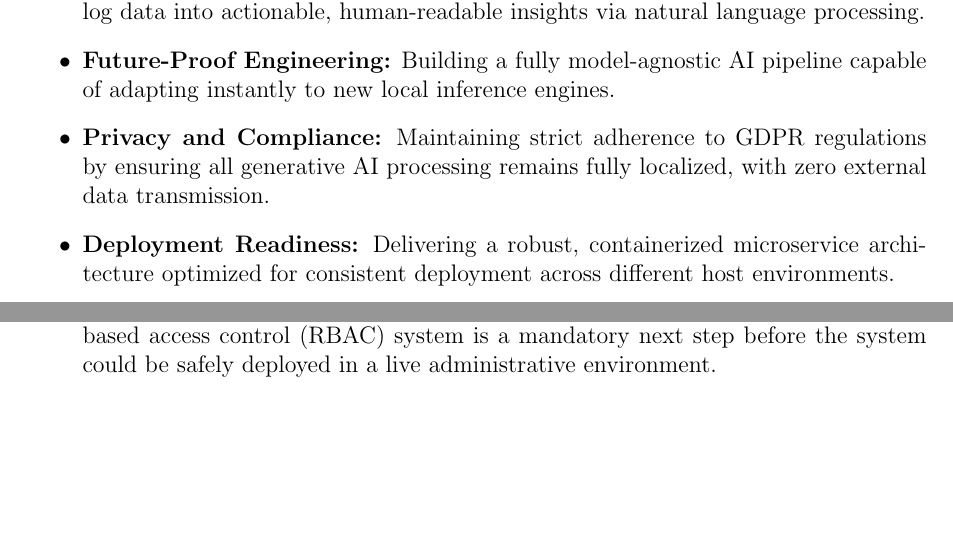
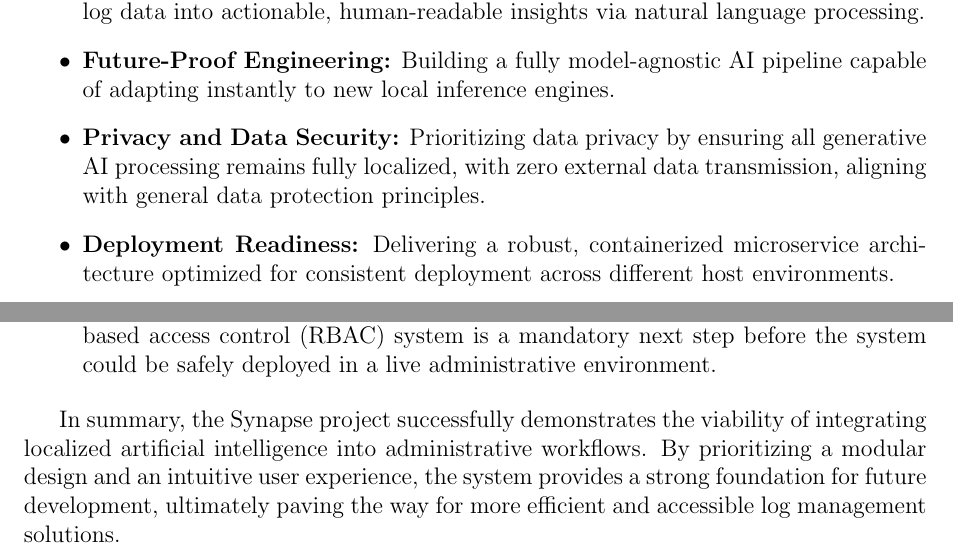
Before and after one commit to Rinpyre/Synapse, a LaTeX paper (docs/report/Report.tex, which reads docs/report/sections/conclusion.tex): two parts of pages 20 and 21 of 22, joined at a grey line, cut so that both start at the same text, the shorter picture padded with empty space. Compiled offline with pdfLaTeX.

Commit message:
docs(Report): Update conclusion with enhanced privacy focus

```diff
--- a/docs/report/sections/conclusion.tex
+++ b/docs/report/sections/conclusion.tex
@@ -10,7 +10,7 @@ The project's key achievements include:
 \begin{itemize}
     \item \textbf{Bridging the Semantic Gap:} Successfully translating raw, fragmented technical log data into actionable, human-readable insights via natural language processing.
     \item \textbf{Future-Proof Engineering:} Building a fully model-agnostic AI pipeline capable of adapting instantly to new local inference engines.
-    \item \textbf{Privacy and Compliance:} Maintaining strict adherence to GDPR regulations by ensuring all generative AI processing remains fully localized, with zero external data transmission.
+    \item \textbf{Privacy and Data Security:} Prioritizing data privacy by ensuring all generative AI processing remains fully localized, with zero external data transmission, aligning with general data protection principles.
     \item \textbf{Deployment Readiness:} Delivering a robust, containerized microservice architecture optimized for consistent deployment across different host environments.
 \end{itemize}
 
@@ -23,4 +23,6 @@ While the proof-of-concept achieved its core objectives, several constraints rem
     \item \textbf{Enhanced AI Context Injection:} Due to timeline constraints, the AI currently relies exclusively on tool-calling to fetch log data. A future optimization would involve directly injecting the logs currently visible in the user's frontend \texttt{DataTable} into the system prompt's context window, providing the LLM with immediate situational awareness and reducing API overhead.
     \item \textbf{Authentication and Authorization:} The user authentication layer was removed from the initial scope to prioritize the AI pipeline. Implementing a robust, role-based access control (RBAC) system is a mandatory next step before the system could be safely deployed in a live administrative environment.
 \end{itemize}
+
+In summary, the Synapse project successfully demonstrates the viability of integrating localized artificial intelligence into administrative workflows. By prioritizing a modular design and an intuitive user experience, the system provides a strong foundation for future development, ultimately paving the way for more efficient and accessible log management solutions.
 \pagebreak
```
